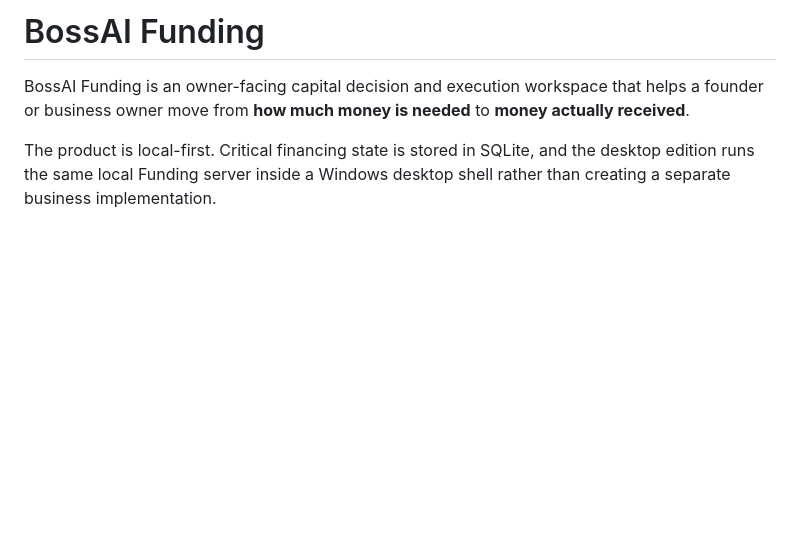
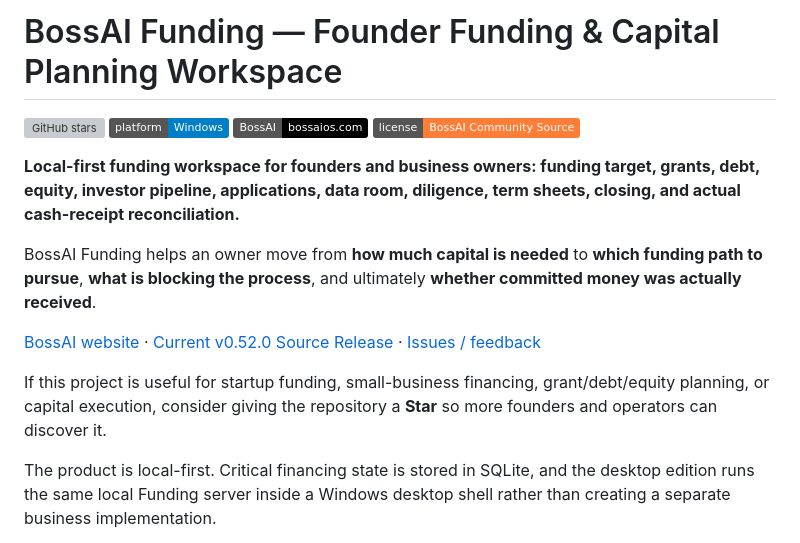
Before and after one commit to liufeng1976/bossai-funding-workspace, a Markdown page: README.md, the part around the change. Drawn GitHub-style; badges without logos; blank space fills up the shorter version; grey boxes are pictures that could not be loaded.

Commit message:
docs: strengthen funding discovery and conversion entry (#17)

```diff
--- a/README.md
+++ b/README.md
@@ -1,6 +1,17 @@
-# BossAI Funding
+# BossAI Funding — Founder Funding & Capital Planning Workspace
 
-BossAI Funding is an owner-facing capital decision and execution workspace that helps a founder or business owner move from **how much money is needed** to **money actually received**.
+[![GitHub stars](https://img.shields.io/github/stars/liufeng1976/bossai-funding-workspace?style=social)](https://github.com/liufeng1976/bossai-funding-workspace/stargazers)
+[![Windows](https://img.shields.io/badge/platform-Windows-blue)](https://github.com/liufeng1976/bossai-funding-workspace)
+[![BossAI](https://img.shields.io/badge/BossAI-bossaios.com-black)](https://bossaios.com)
+[![License](https://img.shields.io/badge/license-BossAI%20Community%20Source-orange)](LICENSE)
+
+**Local-first funding workspace for founders and business owners: funding target, grants, debt, equity, investor pipeline, applications, data room, diligence, term sheets, closing, and actual cash-receipt reconciliation.**
+
+BossAI Funding helps an owner move from **how much capital is needed** to **which funding path to pursue**, **what is blocking the process**, and ultimately **whether committed money was actually received**.
+
+[BossAI website](https://bossaios.com) · [Current v0.52.0 Source Release](https://github.com/liufeng1976/bossai-funding-workspace/releases/tag/v0.52.0) · [Issues / feedback](https://github.com/liufeng1976/bossai-funding-workspace/issues)
+
+If this project is useful for startup funding, small-business financing, grant/debt/equity planning, or capital execution, consider giving the repository a **Star** so more founders and operators can discover it.
 
 The product is local-first. Critical financing state is stored in SQLite, and the desktop edition runs the same local Funding server inside a Windows desktop shell rather than creating a separate business implementation.
 
```
